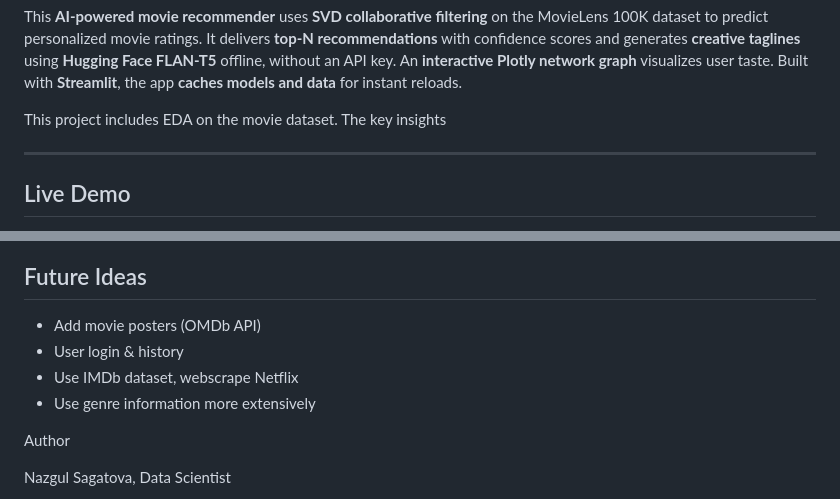
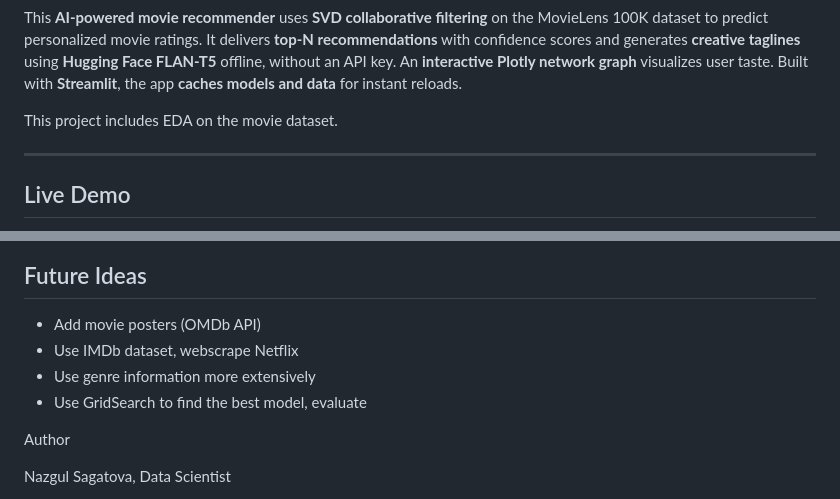
Before and after one commit to NazgulT/movie_recom, a Markdown page: README.md, 2 parts joined by grey strips. Rendered like a GitHub page.

```diff
--- a/README.md
+++ b/README.md
@@ -15,7 +15,7 @@ ___
 
 This **AI-powered movie recommender** uses **SVD collaborative filtering** on the MovieLens 100K dataset to predict personalized movie ratings. It delivers **top-N recommendations** with confidence scores and generates **creative taglines** using **Hugging Face FLAN-T5** offline, without an API key. An **interactive Plotly network graph** visualizes user taste. Built with **Streamlit**, the app **caches models and data** for instant reloads.
 
-This project includes EDA on the movie dataset. The key insights
+This project includes EDA on the movie dataset.
 
 ---
 
@@ -159,9 +159,9 @@ Subsequent runs will run instantly.
 ## Future Ideas
 
 - Add movie posters (OMDb API)
-- User login & history
 - Use IMDb dataset, webscrape Netflix
 - Use genre information more extensively
+- Use GridSearch to find the best model, evaluate
 
 Author
 
```
